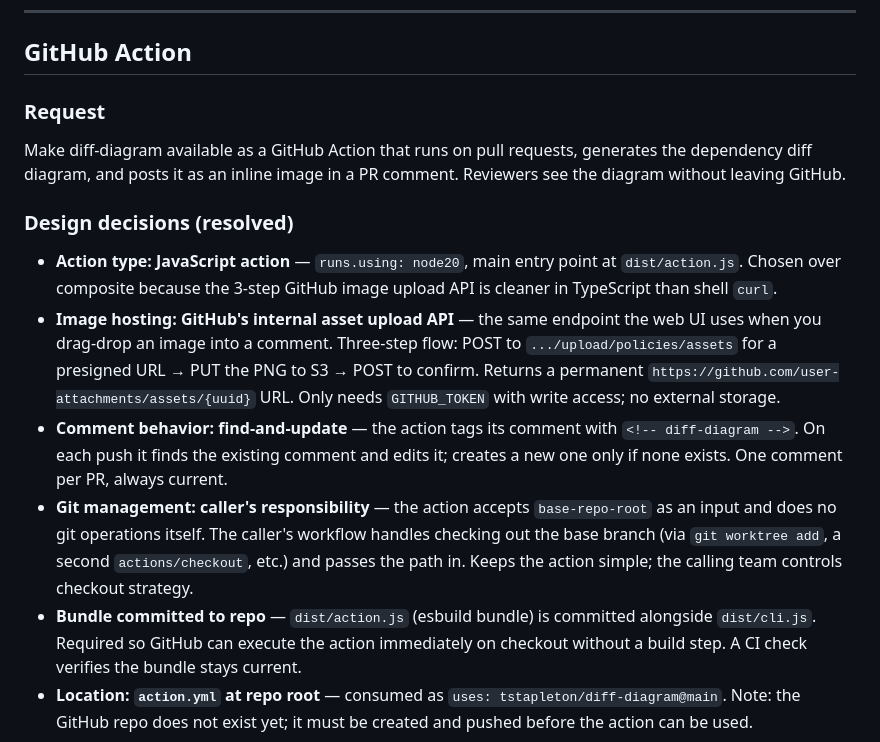
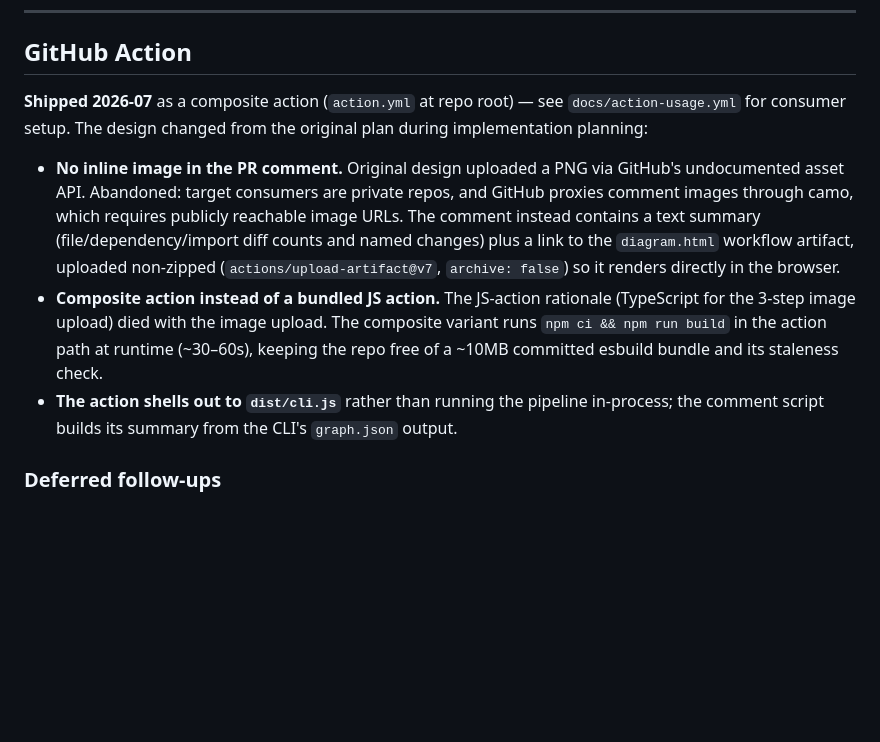
Before and after one commit to tstapleton/diff-diagram, a Markdown page: docs/backlog.md, the part around one of its changes. Rendered like a GitHub page; blank space fills up the shorter version.

Commit message:
docs: update GitHub Action backlog entry to shipped design

```diff
--- a/docs/backlog.md
+++ b/docs/backlog.md
@@ -6,15 +6,11 @@ Ideas and deferred features with context on why they weren't implemented yet and
 
 ## GitHub Action
 
-### Request
-Make diff-diagram available as a GitHub Action that runs on pull requests, generates the dependency diff diagram, and posts it as an inline image in a PR comment. Reviewers see the diagram without leaving GitHub.
+**Shipped 2026-07** as a composite action (`action.yml` at repo root) — see `docs/action-usage.yml` for consumer setup. The design changed from the original plan during implementation planning:
 
-### Design decisions (resolved)
+- **No inline image in the PR comment.** Original design uploaded a PNG via GitHub's undocumented asset API. Abandoned: target consumers are private repos, and GitHub proxies comment images through camo, which requires publicly reachable image URLs. The comment instead contains a text summary (file/dependency/import diff counts and named changes) plus a link to the `diagram.html` workflow artifact, uploaded non-zipped (`actions/upload-artifact@v7`, `archive: false`) so it renders directly in the browser.
+- **Composite action instead of a bundled JS action.** The JS-action rationale (TypeScript for the 3-step image upload) died with the image upload. The composite variant runs `npm ci && npm run build` in the action path at runtime (~30–60s), keeping the repo free of a ~10MB committed esbuild bundle and its staleness check.
+- **The action shells out to `dist/cli.js`** rather than running the pipeline in-process; the comment script builds its summary from the CLI's `graph.json` output.
 
-- **Action type: JavaScript action** — `runs.using: node20`, main entry point at `dist/action.js`. Chosen over composite because the 3-step GitHub image upload API is cleaner in TypeScript than shell `curl`.
-- **Image hosting: GitHub's internal asset upload API** — the same endpoint the web UI uses when you drag-drop an image into a comment. Three-step flow: POST to `.../upload/policies/assets` for a presigned URL → PUT the PNG to S3 → POST to confirm. Returns a permanent `https://github.com/user-attachments/assets/{uuid}` URL. Only needs `GITHUB_TOKEN` with write access; no external storage.
-- **Comment behavior: find-and-update** — the action tags its comment with `<!-- diff-diagram -->`. On each push it finds the existing comment and edits it; creates a new one only if none exists. One comment per PR, always current.
-- **Git management: caller's responsibility** — the action accepts `base-repo-root` as an input and does no git operations itself. The caller's workflow handles checking out the base branch (via `git worktree add`, a second `actions/checkout`, etc.) and passes the path in. Keeps the action simple; the calling team controls checkout strategy.
-- **Bundle committed to repo** — `dist/action.js` (esbuild bundle) is committed alongside `dist/cli.js`. Required so GitHub can execute the action immediately on checkout without a build step. A CI check verifies the bundle stays current.
-- **Location: `action.yml` at repo root** — consumed as `uses: tstapleton/diff-diagram@main`. Note: the GitHub repo does not exist yet; it must be created and pushed before the action can be used.
+### Deferred follow-ups
 
```
Also changed, not shown: other parts of docs/backlog.md (+3 -55 lines).
